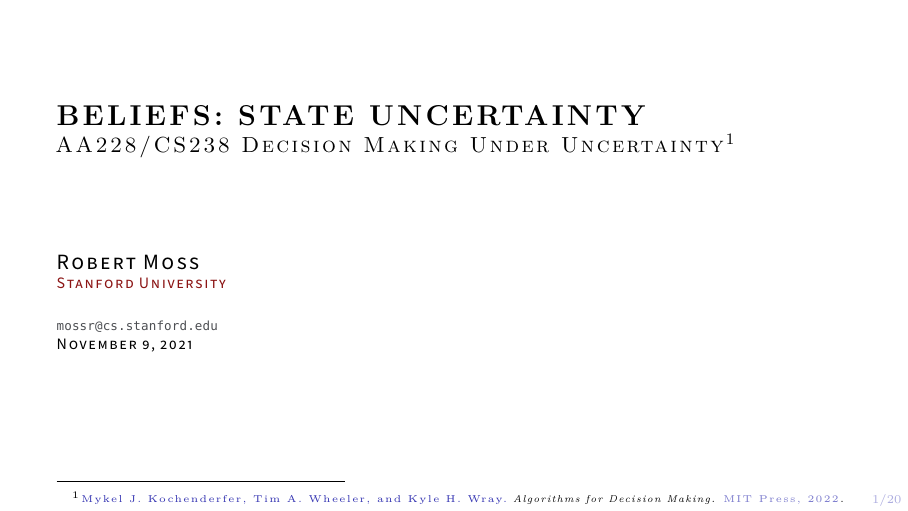
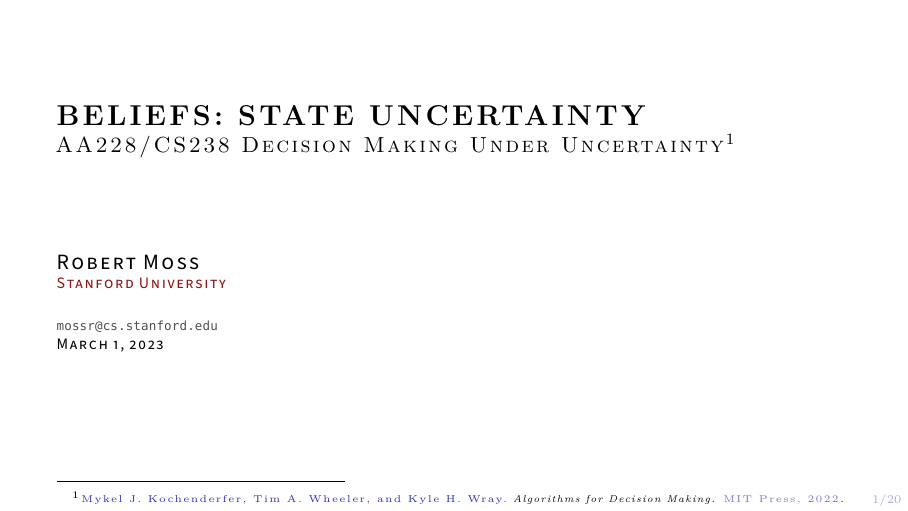
Before and after one commit to mossr/julia-tufte-beamer, LaTeX slides (tex/main.tex): page 1 of 20. The pictures show the PDF file main.pdf that the author committed with the source.

Commit message:
Updated date for 2023

```diff
--- a/tex/main.tex
+++ b/tex/main.tex
@@ -11,7 +11,7 @@
 \author{Robert Moss}
 \institute{Stanford University}
 \email{mossr@cs.stanford.edu}
-\date{November 9, 2021}
+\date{March 1, 2023}
 
 
 \begin{document}
```
Also changed, not shown: main.pdf.
